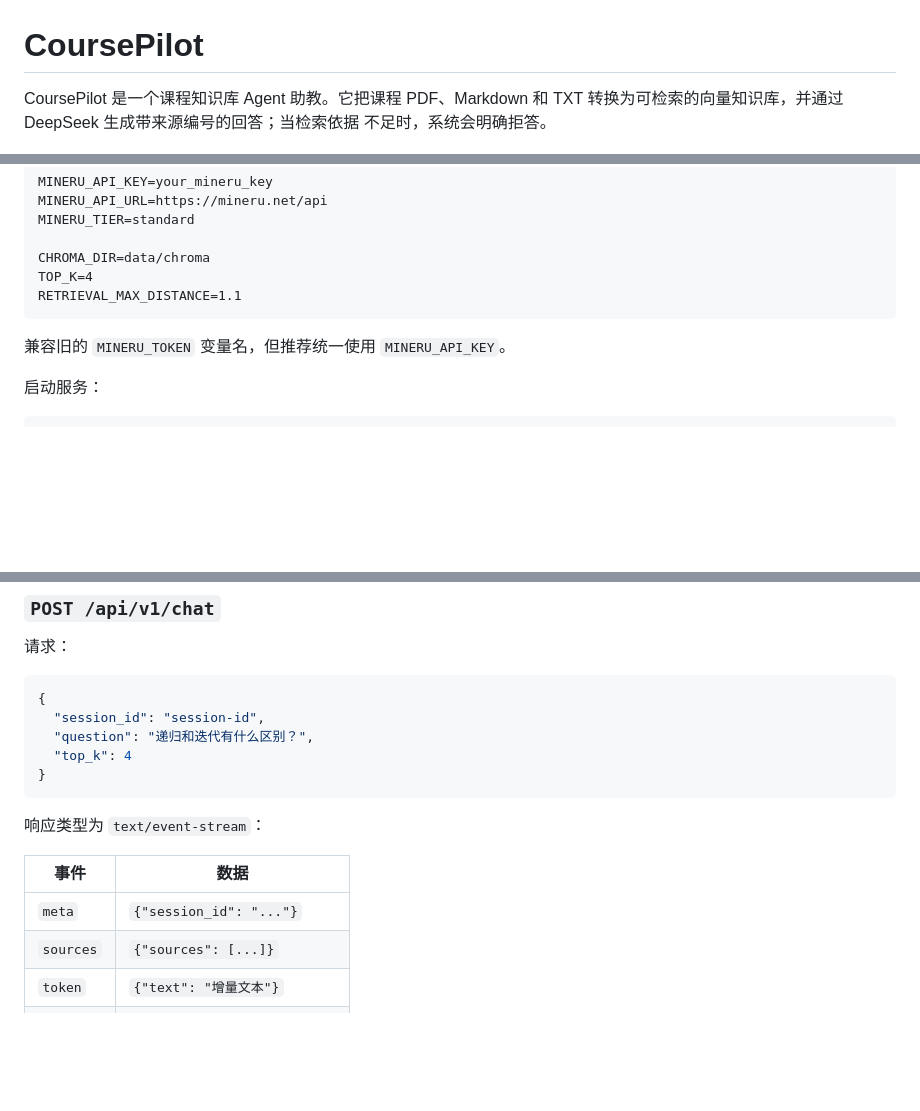
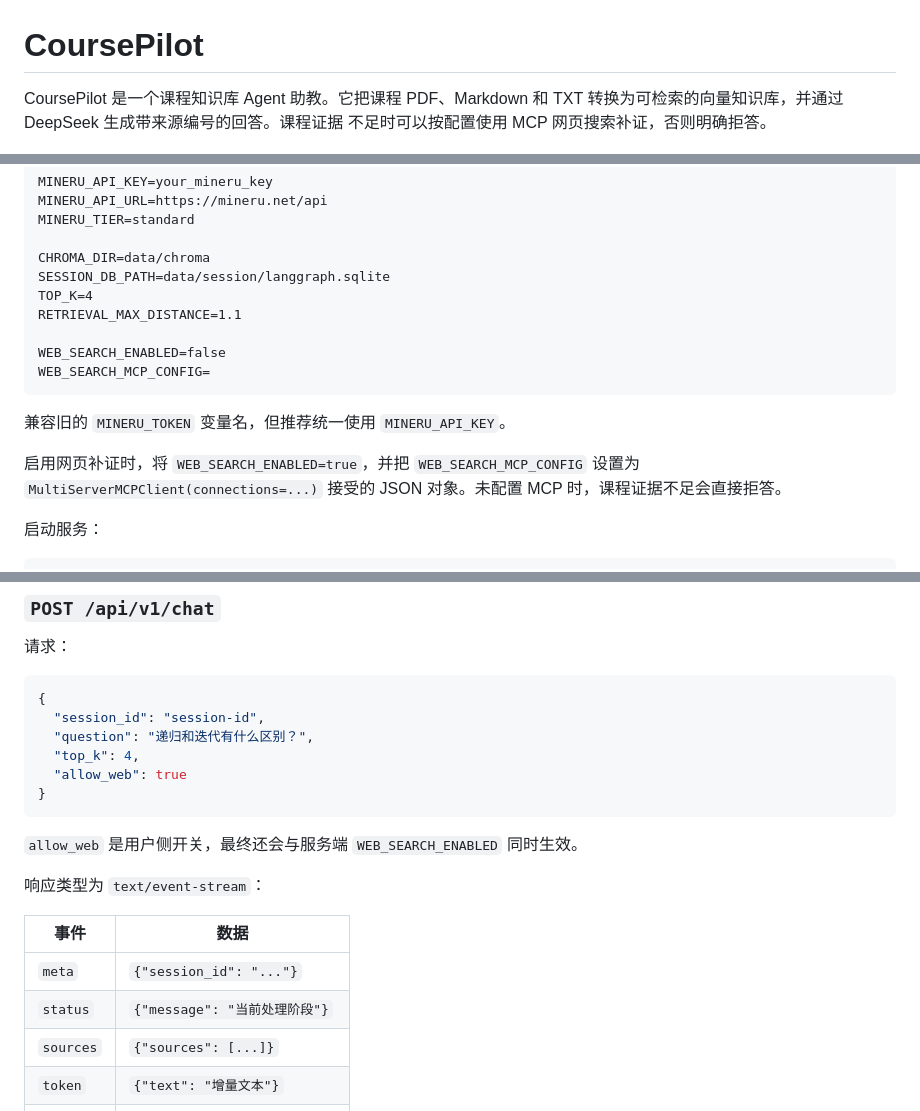
Before and after one commit to bbbbbinb/CoursePilot, a Markdown page: README.md, 3 parts joined by grey strips. Rendered like a GitHub page; blank space fills up the shorter version.

````diff
--- a/README.md
+++ b/README.md
@@ -1,8 +1,8 @@
 # CoursePilot
 
 CoursePilot 是一个课程知识库 Agent 助教。它把课程 PDF、Markdown 和 TXT
-转换为可检索的向量知识库，并通过 DeepSeek 生成带来源编号的回答；当检索依据
-不足时，系统会明确拒答。
+转换为可检索的向量知识库，并通过 DeepSeek 生成带来源编号的回答。课程证据
+不足时可以按配置使用 MCP 网页搜索补证，否则明确拒答。
 
 ![CoursePilot 前端](frontend/preview-live.png)
 
@@ -126,11 +135,19 @@ MINERU_API_URL=https://mineru.net/api
 MINERU_TIER=standard
 
 CHROMA_DIR=data/chroma
+SESSION_DB_PATH=data/session/langgraph.sqlite
 TOP_K=4
 RETRIEVAL_MAX_DISTANCE=1.1
+
+WEB_SEARCH_ENABLED=false
+WEB_SEARCH_MCP_CONFIG=
 ```
 
 兼容旧的 `MINERU_TOKEN` 变量名，但推荐统一使用 `MINERU_API_KEY`。
+
+启用网页补证时，将 `WEB_SEARCH_ENABLED=true`，并把
+`WEB_SEARCH_MCP_CONFIG` 设置为 `MultiServerMCPClient(connections=...)`
+接受的 JSON 对象。未配置 MCP 时，课程证据不足会直接拒答。
 
 启动服务：
 
@@ -188,15 +205,19 @@ python -m uvicorn app.main:app --reload --host 127.0.0.1 --port 8000
 {
   "session_id": "session-id",
   "question": "递归和迭代有什么区别？",
-  "top_k": 4
+  "top_k": 4,
+  "allow_web": true
 }
 ```
+
+`allow_web` 是用户侧开关，最终还会与服务端 `WEB_SEARCH_ENABLED` 同时生效。
 
 响应类型为 `text/event-stream`：
 
 | 事件 | 数据 |
 |---|---|
 | `meta` | `{"session_id": "..."}` |
+| `status` | `{"message": "当前处理阶段"}` |
 | `sources` | `{"sources": [...]}` |
 | `token` | `{"text": "增量文本"}` |
 | `replace` | `{"text": "修正后的完整回答"}` |
````
Also changed, not shown: other parts of README.md (+33 -22 lines), frontend/README.md (+1 -0 lines).
